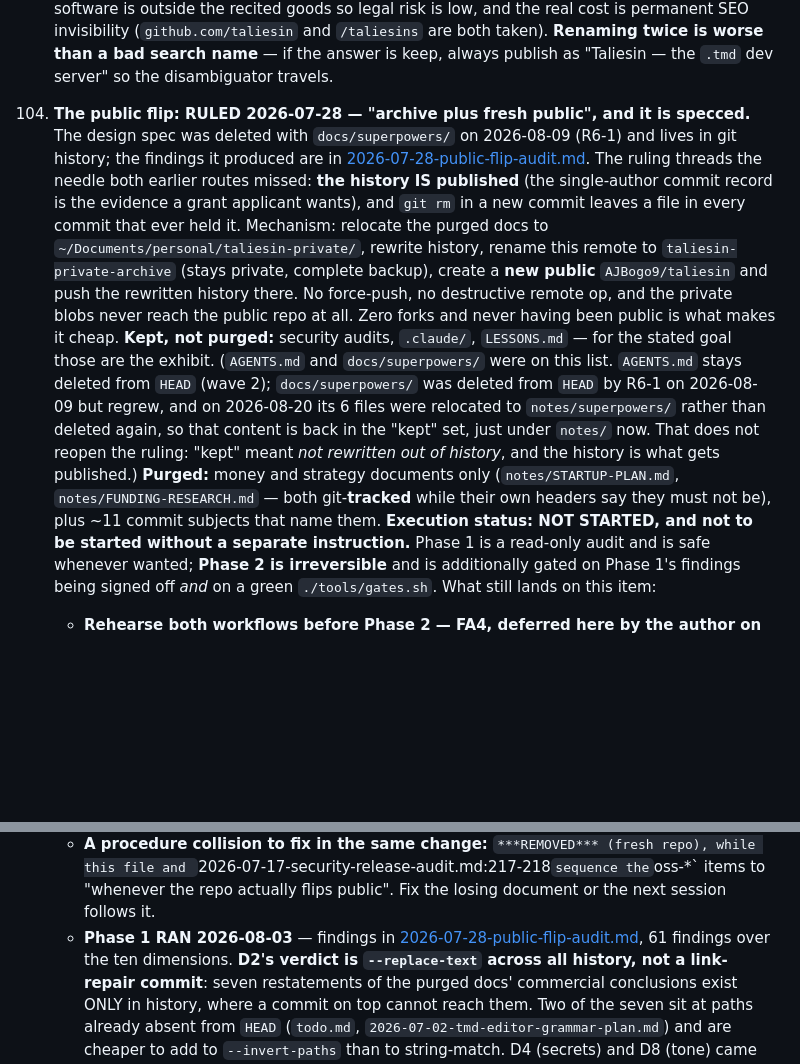
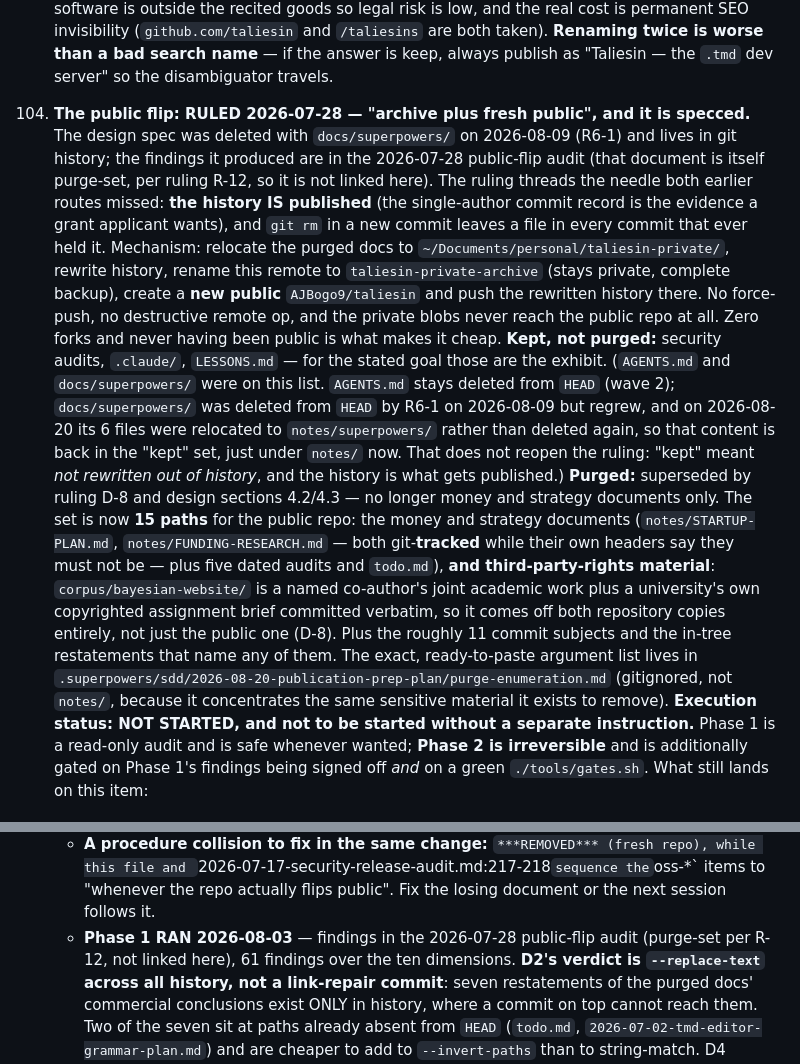
Before and after one commit to AJBogo9/taliesin, a Markdown page: notes/backlog.md, 2 parts joined by grey strips. GitHub-like rendering; blank space fills up the shorter version.

Commit message:
fix(notes): propagate ruling R-12 into the purge index and backlog
R-12 (notes/2026-07-28-public-flip-audit.md joins Rewrite B's --path list)
was ruled during the rewrite dry run but never written back into the two
tracked files that describe the purge set or link to that document.

notes/AUDITS.md: the flip-audit index row quoted the co-author's given
name alongside his redacted surname ("Andreas Bogossian & [REDACTED-NAME]
***REMOVED***" once the Class 1 blob substitution runs), still naming a
third party by first name next to a description of the university's
assignment brief. A blob-level substring substitution is the wrong
instrument for a person's name, so the D7 sentence is rewritten on the
branch now to describe the finding generically: a corpus document was
joint work with a named co-author and has since been replaced. Also drops
the row's own link and the backlog's two links to
2026-07-28-public-flip-audit.md, since R-12 removes that document from the
public repository's history entirely and a live link today would 404 once
it does.

notes/backlog.md item 100: the "Purged" sentence still said "money and
strategy documents only", superseded by ruling D-8 when
corpus/bayesian-website (a third party's joint academic work plus a
university's copyrighted assignment brief, not the author's own privacy)
joined the set. Now states the set is 15 paths and points at the
enumeration document for the exact list instead of re-describing it.

The purge-enumeration.md corrections themselves (the missing --path row
for R-12, the ***REMOVED*** literal fix, and adding
notes/mvp-waves/W9-notes-hygiene.md per I10) are in the gitignored SDD
workspace and are not part of this commit; see the session report.

```diff
--- a/notes/backlog.md
+++ b/notes/backlog.md
@@ -170,8 +170,8 @@ anything client-side, and **delete the item from this file when it lands.**
 
 100. **The public flip: RULED 2026-07-28 — "archive plus fresh public", and it is specced.** The
      design spec was deleted with `docs/superpowers/` on 2026-08-09 (R6-1) and lives in git
-     history; the findings it produced are in
-     [2026-07-28-public-flip-audit.md](2026-07-28-public-flip-audit.md).
+     history; the findings it produced are in the 2026-07-28 public-flip audit (that document
+     is itself purge-set, per ruling R-12, so it is not linked here).
      The ruling threads the needle both earlier routes missed: **the history IS published** (the
      single-author commit record is the evidence a grant applicant wants), and `git rm` in a new
      commit leaves a file in every commit that ever held it. Mechanism: relocate the purged docs to
@@ -187,9 +187,17 @@ anything client-side, and **delete the item from this file when it lands.**
      rather than deleted again, so that content is back in the "kept" set, just under `notes/`
      now. That does not reopen the ruling: "kept" meant *not rewritten out of history*, and the
      history is what gets published.)
-     **Purged:** money and strategy
-     documents only (`notes/STARTUP-PLAN.md`, `notes/FUNDING-RESEARCH.md` — both git-**tracked**
-     while their own headers say they must not be), plus ~11 commit subjects that name them.
+     **Purged:** superseded by ruling D-8 and design sections 4.2/4.3 — no longer money and
+     strategy documents only. The set is now **15 paths** for the public repo: the money and
+     strategy documents (`notes/STARTUP-PLAN.md`, `notes/FUNDING-RESEARCH.md` — both
+     git-**tracked** while their own headers say they must not be — plus five dated audits and
+     `todo.md`), **and third-party-rights material**: `corpus/bayesian-website/` is a named
+     co-author's joint academic work plus a university's own copyrighted assignment brief
+     committed verbatim, so it comes off both repository copies entirely, not just the public
+     one (D-8). Plus the roughly 11 commit subjects and the in-tree restatements that name any
+     of them. The exact, ready-to-paste argument list lives in
+     `.superpowers/sdd/2026-08-20-publication-prep-plan/purge-enumeration.md` (gitignored, not
+     `notes/`, because it concentrates the same sensitive material it exists to remove).
      **Execution status: NOT STARTED, and not to be started without a separate instruction.** Phase 1
      is a read-only audit and is safe whenever wanted; **Phase 2 is irreversible** and is
      additionally gated on Phase 1's findings being signed off *and* on a green `./tools/gates.sh`.
@@ -220,8 +228,8 @@ anything client-side, and **delete the item from this file when it lands.**
        (fresh repo), while this file and `2026-07-17-security-release-audit.md:217-218` sequence the
        `oss-*` items to "whenever the repo actually flips public". Fix the losing document or the
        next session follows it.
-     - **Phase 1 RAN 2026-08-03** — findings in
-       [2026-07-28-public-flip-audit.md](2026-07-28-public-flip-audit.md), 61 findings over the ten
+     - **Phase 1 RAN 2026-08-03** — findings in the 2026-07-28 public-flip audit (purge-set
+       per R-12, not linked here), 61 findings over the ten
        dimensions. **D2's verdict is `--replace-text` across all history, not a link-repair commit**:
        seven restatements of the purged docs' commercial conclusions exist ONLY in history, where a
        commit on top cannot reach them. Two of the seven sit at paths already absent from `HEAD`
```
Also changed, not shown: notes/AUDITS.md (+1 -1 lines).
